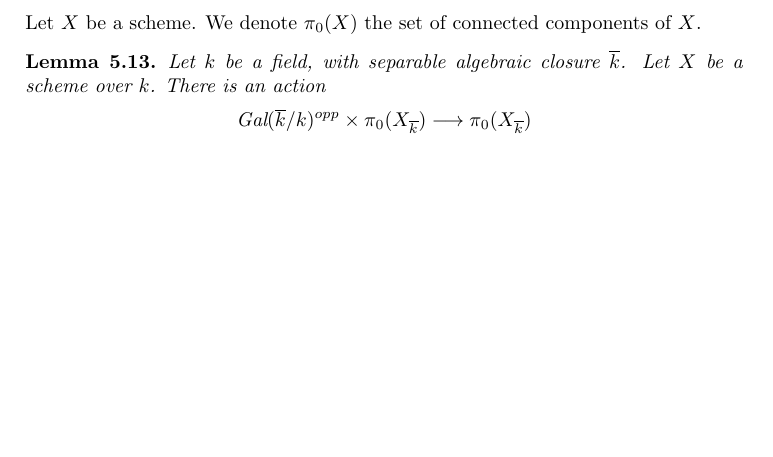
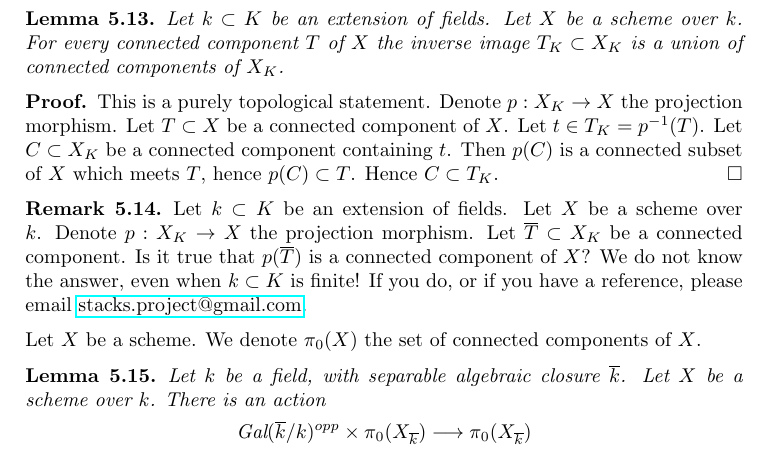
Before and after one commit to stacks/stacks-project, a LaTeX paper (varieties.tex): part of page 8 of 24 before the commit and part of page 8 of 25 after it, cut at the place of the change, the shorter picture padded with empty space. Compiled offline with pdfLaTeX.

Commit message:
Remark on images of connected components of base change
	We do not know the answer to the following question: Suppose
	that X is a connected scheme over a field k. Suppose that K is a
	field extension of k. Does every component of X_K map onto X?

	Embarrassing!

```diff
--- a/varieties.tex
+++ b/varieties.tex
@@ -794,6 +794,35 @@ we see that $X_{\overline{k}}$ is connected. By
 Lemma \ref{lemma-characterize-geometrically-connected}
 we conclude that $X$ is geometrically connected.
 \end{proof}
+
+\begin{lemma}
+\label{lemma-inverse-image-connected-component}
+Let $k \subset K$ be an extension of fields.
+Let $X$ be a scheme over $k$.
+For every connected component $T$ of $X$ the inverse image
+$T_K \subset X_K$ is a union of connected components of $X_K$.
+\end{lemma}
+
+\begin{proof}
+This is a purely topological statement.
+Denote $p : X_K \to X$ the projection morphism.
+Let $T \subset X$ be a connected component of $X$.
+Let $t \in T_K = p^{-1}(T)$. Let $C \subset X_K$ be a connected component
+containing $t$. Then $p(C)$ is a connected subset of $X$
+which meets $T$, hence $p(C) \subset T$. Hence $C \subset T_K$.
+\end{proof}
+
+\begin{remark}
+\label{remark-image-connected-component}
+Let $k \subset K$ be an extension of fields.
+Let $X$ be a scheme over $k$.
+Denote $p : X_K \to X$ the projection morphism.
+Let $\overline{T} \subset X_K$ be a connected component.
+Is it true that $p(\overline{T})$ is a connected component of $X$?
+We do not know the answer, even when $k \subset K$ is finite!
+If you do, or if you have a reference, please email
+\href{mailto:stacks.project@gmail.com}{stacks.project@gmail.com}.
+\end{remark}
 
 \noindent
 Let $X$ be a scheme. We denote $\pi_0(X)$ the set of connected
```
